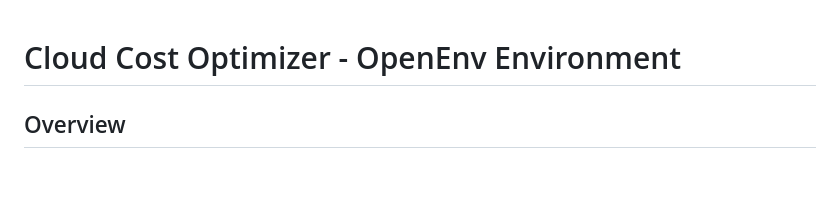
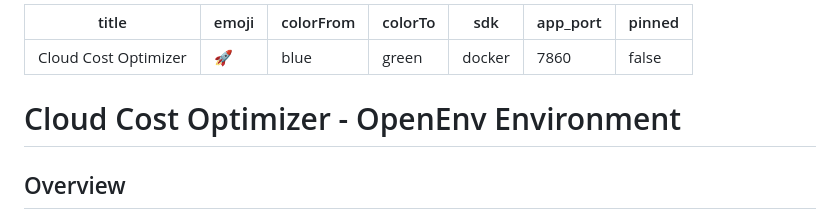
Before and after one commit to ananyavrm04/cloud_cost_optimizer, a Markdown page: README.md, the part around the change. Rendered like a GitHub page; blank space fills up the shorter version.

Commit message:
Add Hugging Face Space metadata to README

```diff
--- a/README.md
+++ b/README.md
@@ -1,3 +1,13 @@
+---
+title: Cloud Cost Optimizer
+emoji: 🚀
+colorFrom: blue
+colorTo: green
+sdk: docker
+app_port: 7860
+pinned: false
+---
+
 # Cloud Cost Optimizer - OpenEnv Environment
 
 ## Overview
```
